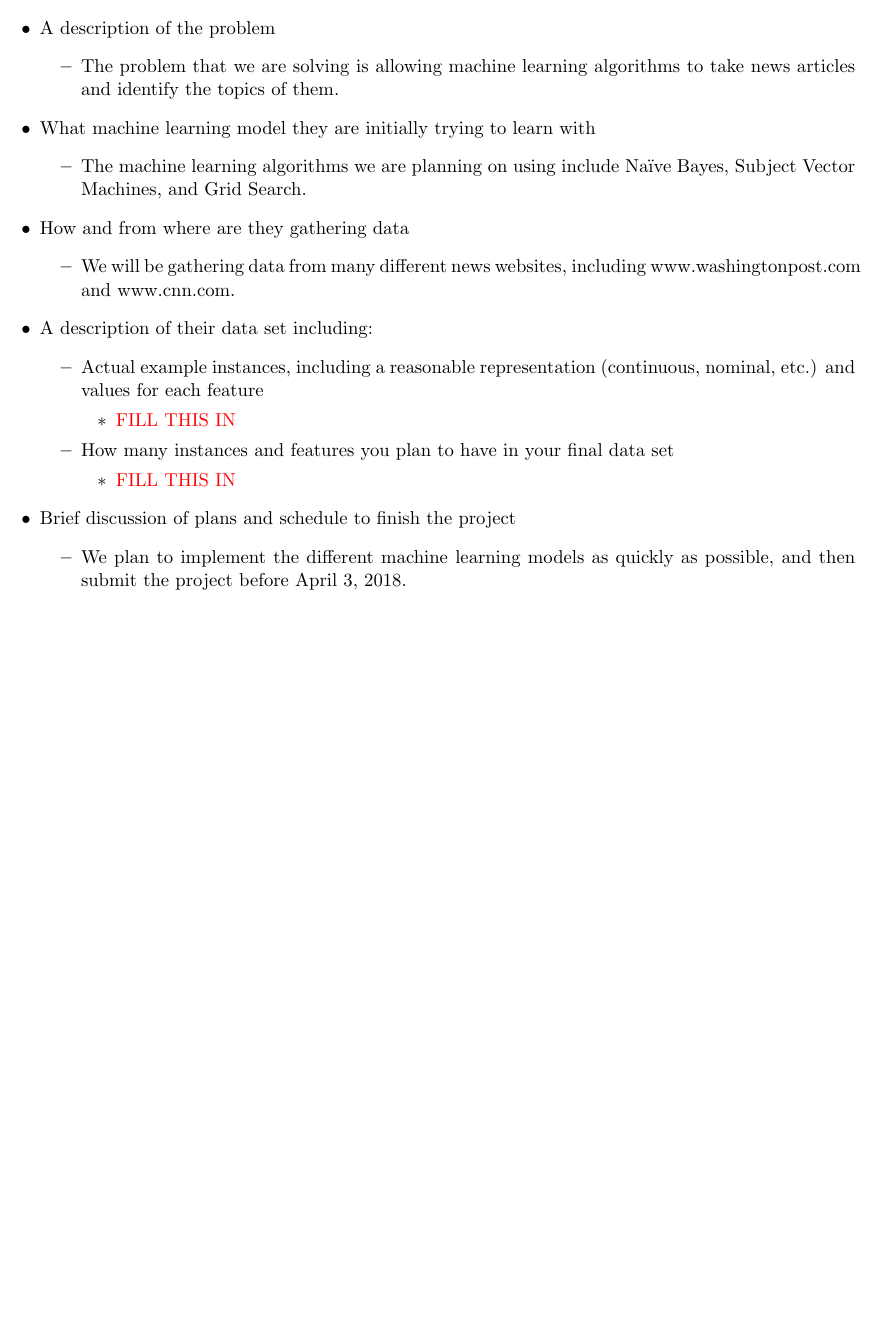
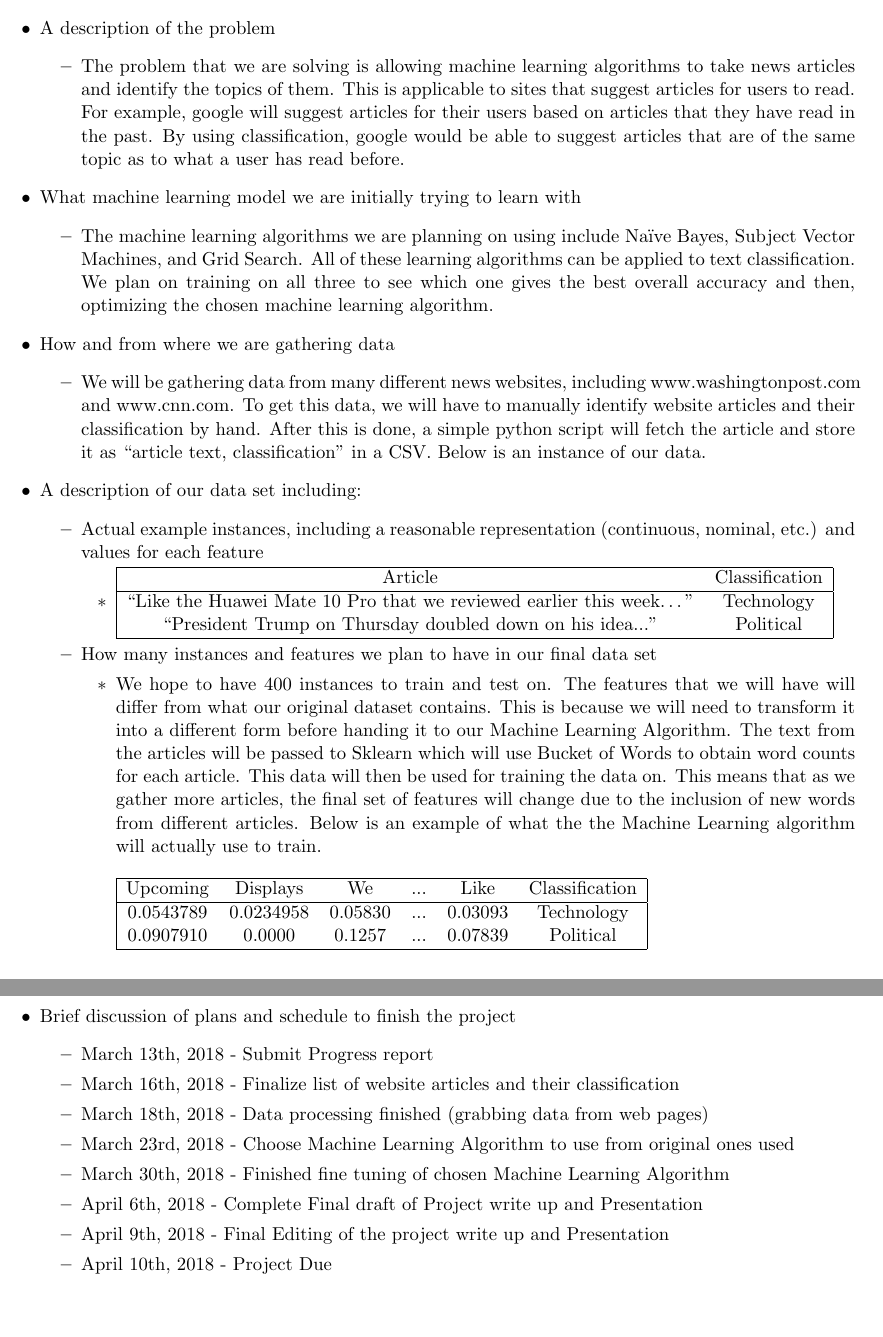
Before and after one commit to spenc53/news-classifier, a LaTeX document (ProgressReport.tex): part of the page before the commit and two parts of pages 1 and 2 of 2 after it, the two joined at a grey line, cut so that both start at the same text, the shorter picture padded with empty space. Compiled offline with pdfLaTeX.

Commit message:
Updated progress report.

```diff
--- a/ProgressReport.tex
+++ b/ProgressReport.tex
@@ -36,31 +35,76 @@
   \begin{itemize}
     \item A description of the problem
       \begin{itemize}
-      \item The problem that we are solving is allowing machine learning algorithms to take news articles and identify the topics of them.
+        \item The problem that we are solving is allowing machine learning algorithms to take news
+        articles and identify the topics of them. This is applicable to sites that suggest articles
+        for users to read. For example, google will suggest articles for their users based on articles
+        that they have read in the past. By using classification, google would be able to suggest
+        articles that are of the same topic as to what a user has read before.
       \end{itemize}
-  \item What machine learning model they are initially trying to learn with
+    \item What machine learning model we are initially trying to learn with
       \begin{itemize}
-      \item The machine learning algorithms we are planning on using include Na{\"i}ve Bayes, Subject Vector Machines, and Grid Search.
+        \item The machine learning algorithms we are planning on using include Na{\"i}ve Bayes, Subject
+        Vector Machines, and Grid Search. All of these learning algorithms can be applied to text
+        classification. We plan on training on all three to see which one gives the best overall accuracy
+        and then, optimizing the chosen machine learning algorithm.
       \end{itemize}
-  \item How and from where are they gathering data
+    \item How and from where we are gathering data
       \begin{itemize}
-      \item We will be gathering data from many different news websites, including www.washingtonpost.com and www.cnn.com.
+        \item We will be gathering data from many different news websites, including
+        www.washingtonpost.com and www.cnn.com. To get this data, we will have to manually identify
+        website articles and their classification by hand. After this is done,  a simple python script
+        will fetch the article and store it as “article text, classification” in a CSV. Below is an
+        instance of our data.
       \end{itemize}
-  \item A description of their data set including:
+    \item A description of our data set including:
       \begin{itemize}
         \item Actual example instances, including a reasonable representation (continuous, nominal, etc.) and values for each feature
           \begin{itemize}
-          \item \textcolor{red}{FILL THIS IN}
+            \item
+            \begin{tabular}{|cc|}
+              \hline
+              Article                                                           & Classification\\
+              \hline
+              “Like the Huawei Mate 10 Pro that we reviewed earlier this week…” & Technology\\
+              “President Trump on Thursday doubled down on his idea...”         & Political\\
+              \hline
+            \end{tabular}
           \end{itemize}
-      \item How many instances and features you plan to have in your final data set
+        \item How many instances and features we plan to have in our final data set
           \begin{itemize}
-          \item \textcolor{red}{FILL THIS IN}
+            \item
+            We hope to have 400 instances to train and test on. The features that we will have will
+            differ from what our original dataset contains. This is because we will need to transform it
+            into a different form before handing it to our Machine Learning Algorithm. The text from the
+            articles will be passed to Sklearn which will use Bucket of Words to obtain word counts for
+            each article. This data will then be used for training the data on. This means that as we
+            gather more articles, the final set of features will change due to the inclusion of new
+            words from different articles. Below is an example of what the the Machine Learning algorithm
+            will actually use to train.
+
+            \medskip
+            \medskip
+
+            \begin{tabular}{|cccccc|}
+              \hline
+              Upcoming  & Displays  & We      & ... & Like    & Classification\\
+              \hline
+              0.0543789 & 0.0234958 & 0.05830 & ... & 0.03093 & Technology\\
+              0.0907910 & 0.0000    & 0.1257  & ... & 0.07839 & Political\\
+              \hline
+            \end{tabular}
           \end{itemize}
       \end{itemize}
       \item Brief discussion of plans and schedule to finish the project
       \begin{itemize}
-      \item We plan to implement the different machine learning models as quickly as possible, and then submit the project before April 3, 2018.
+        \item March 13th, 2018 - Submit Progress report
+        \item March 16th, 2018 - Finalize list of website articles and their classification
+        \item March 18th, 2018 - Data processing finished (grabbing data from web pages)
+        \item March 23rd, 2018 - Choose Machine Learning Algorithm to use from original ones used
+        \item March 30th, 2018 - Finished fine tuning of chosen Machine Learning Algorithm
+        \item April 6th, 2018 - Complete Final draft of Project write up and Presentation
+        \item April 9th, 2018 - Final Editing of the project write up and Presentation
+        \item April 10th, 2018 - Project Due
       \end{itemize}
   \end{itemize}
-
 \end{document}
```
Also changed, not shown: ProgressReport.pdf, ProgressReport.tex (1 more changed lines). Lines whose indentation alone changed are shown as unchanged.
